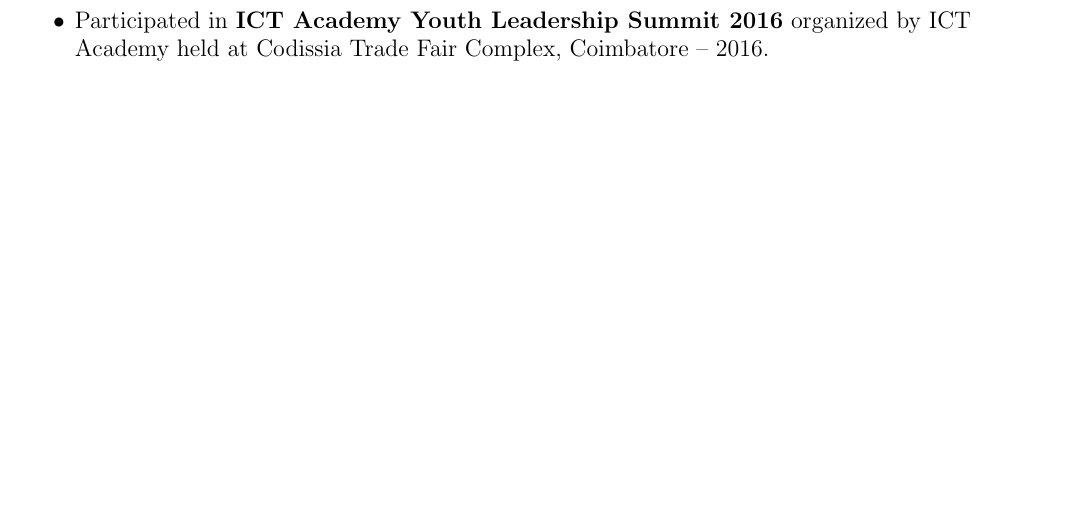
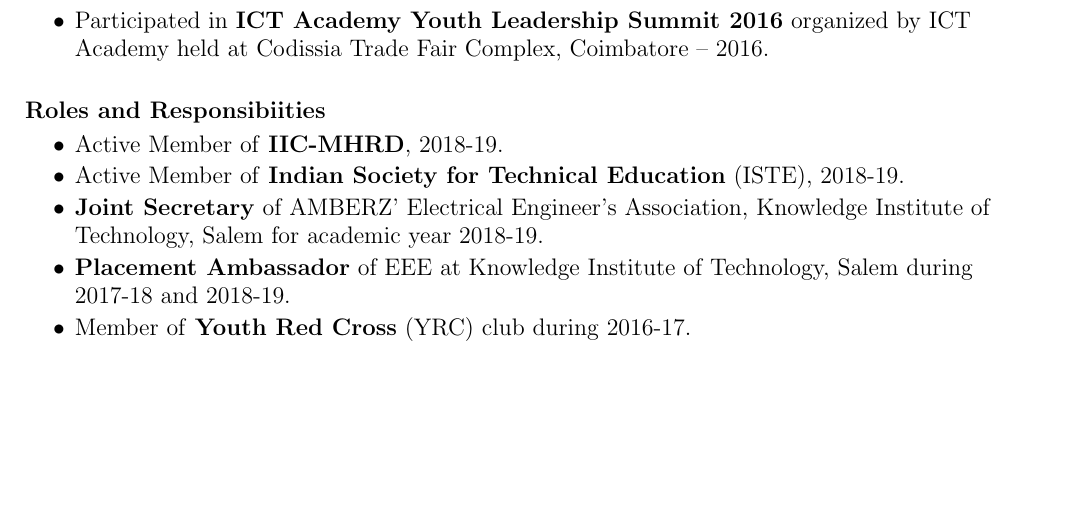
Before and after one commit to smkmahesh5/Maheshkumar_Resume, a LaTeX CV (Maheshkumar_Resume/Maheshkumar_Resume.tex): part of page 2 of 2, cut so that both start at the same text. Compiled offline with pdfLaTeX.

Commit message:
Add files via upload
Added details about my Roles and Responsibilities.

```diff
--- a/Maheshkumar_Resume/Maheshkumar_Resume.tex
+++ b/Maheshkumar_Resume/Maheshkumar_Resume.tex
@@ -85,5 +85,14 @@
 \item Participated in \textbf{ICT Academy Youth Leadership Summit 2016} organized by ICT Academy held at Codissia Trade Fair Complex, Coimbatore – 2016.
 \end{itemize}
 
+\textbf{\\* Roles and Responsibiities}
+\begin{itemize}
+\item Active Member of \textbf{IIC-MHRD}, 2018-19.
+\item Active Member of \textbf{Indian Society for Technical Education} (ISTE), 2018-19.
+\item \textbf{Joint Secretary} of AMBERZ’ Electrical Engineer's Association, Knowledge Institute of Technology, Salem  for academic year 2018-19.
+\item \textbf{Placement Ambassador} of EEE at Knowledge Institute of Technology, Salem during 2017-18 and 2018-19.
+\item Member of \textbf{Youth Red Cross} (YRC) club during 2016-17.
+\end{itemize}
+
 \end{flushleft}
 \end{document}
```
Also changed, not shown: Maheshkumar_Resume/Maheshkumar_Resume.pdf, 1 other file.
